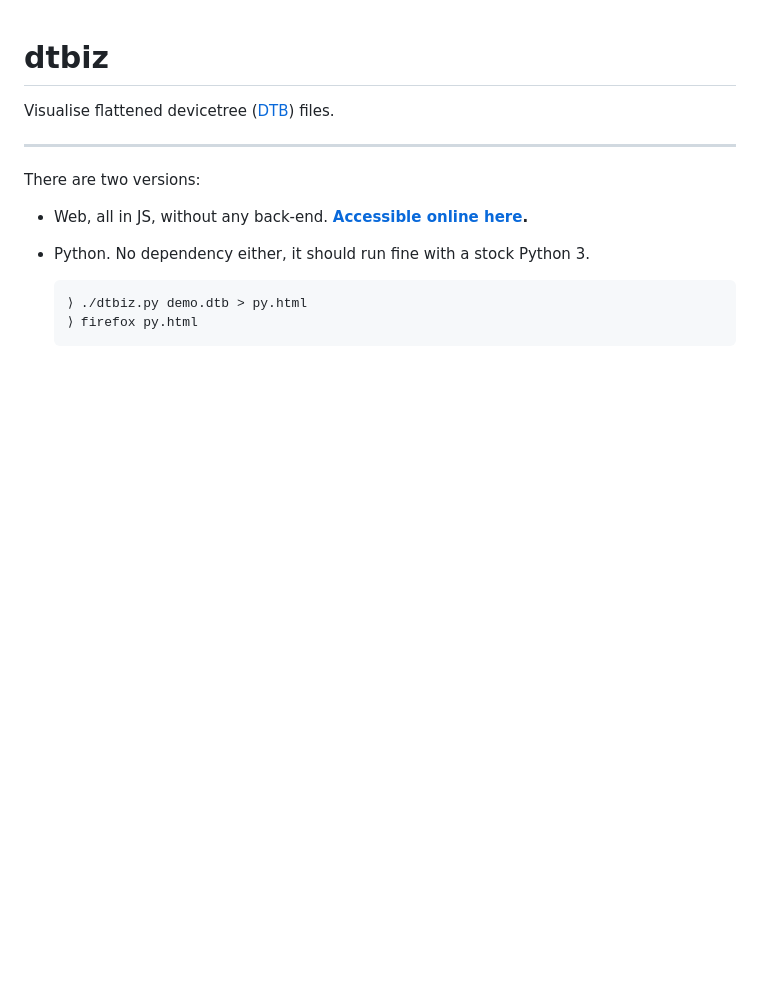
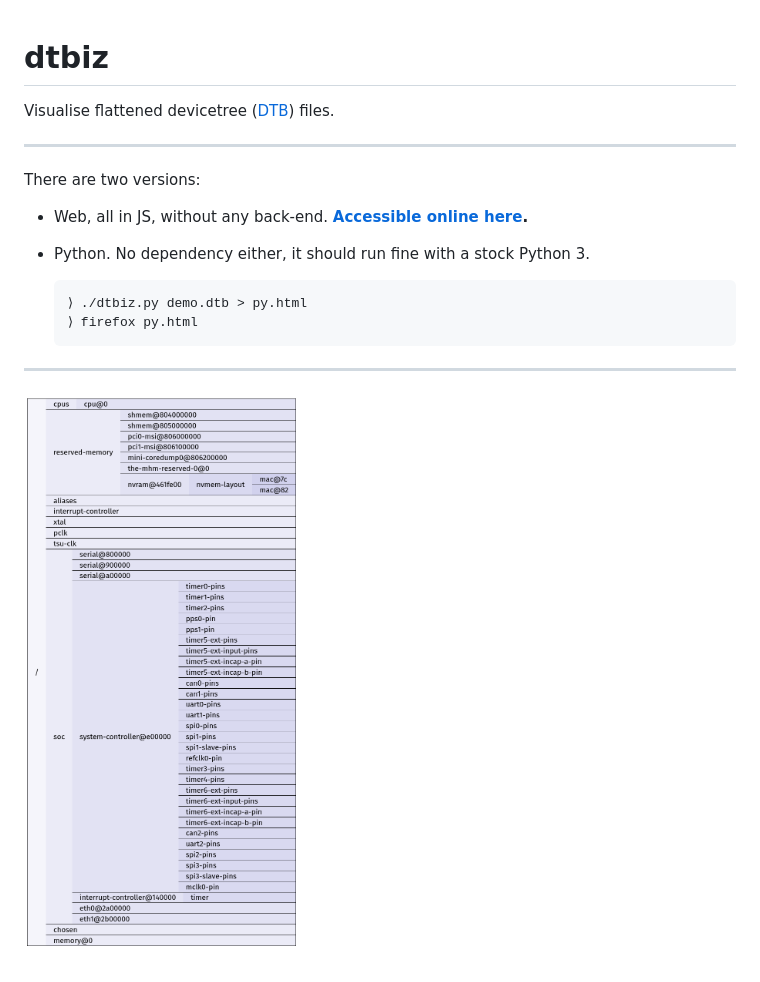
Before and after one commit to tleb/dtbiz, a Markdown page: README.md, the part around the change. Drawn GitHub-style; pictures changed too: screenshot.png (added); blank space fills up the shorter version.

Commit message:
README: add screenshot

````diff
--- a/README.md
+++ b/README.md
@@ -15,3 +15,7 @@ There are two versions:
    ⟩ ./dtbiz.py demo.dtb > py.html
    ⟩ firefox py.html
    ```
+
+---
+
+![screenshot of the tool, showing a tree structure of the DTB](/screenshot.png)
````
